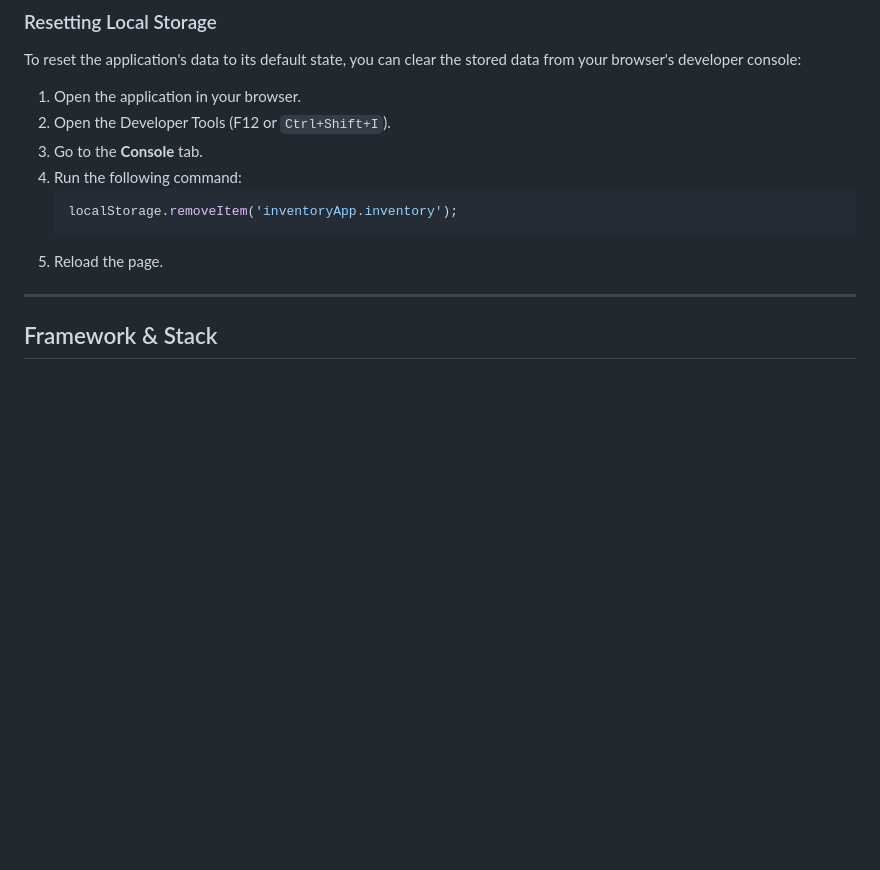
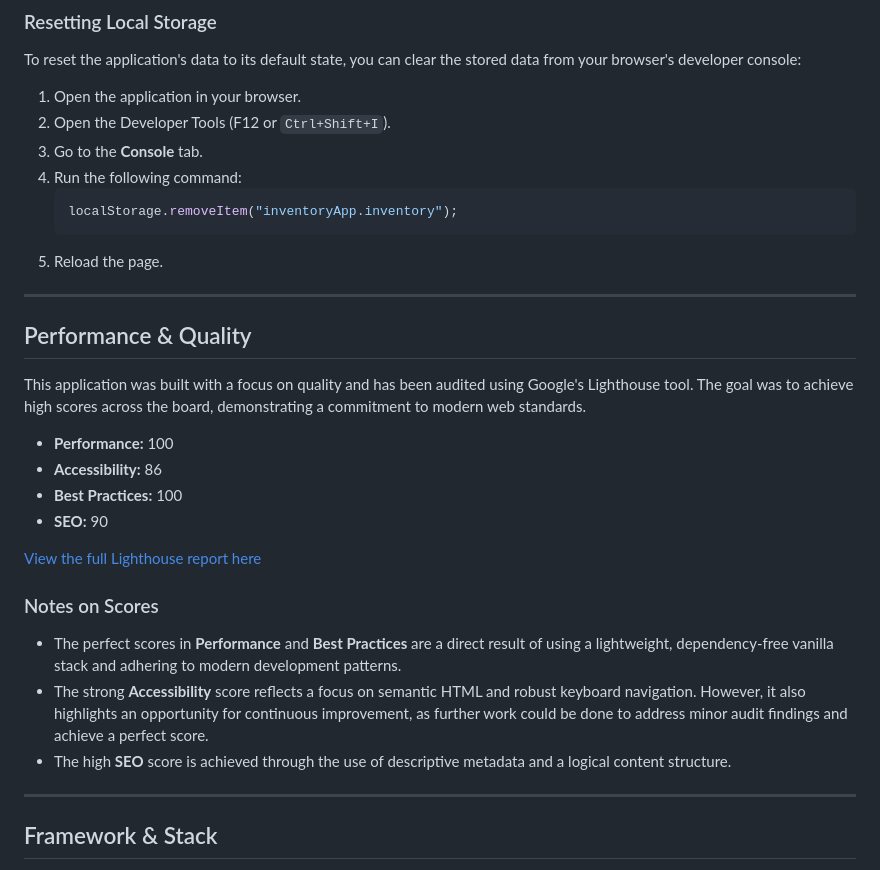
Before and after one commit to aaronnicolas/ERP-Webdev-Assessment, a Markdown page: README.md, the part around the change. Drawn GitHub-style; blank space fills up the shorter version.

````diff
--- a/README.md
+++ b/README.md
@@ -23,9 +23,28 @@ To reset the application's data to its default state, you can clear the stored d
 3.  Go to the **Console** tab.
 4.  Run the following command:
     ```javascript
-    localStorage.removeItem('inventoryApp.inventory');
+    localStorage.removeItem("inventoryApp.inventory");
     ```
 5.  Reload the page.
+
+---
+
+## Performance & Quality
+
+This application was built with a focus on quality and has been audited using Google's Lighthouse tool. The goal was to achieve high scores across the board, demonstrating a commitment to modern web standards.
+
+- **Performance:** 100
+- **Accessibility:** 86
+- **Best Practices:** 100
+- **SEO:** 90
+
+[View the full Lighthouse report here](https://pagespeed.web.dev/analysis/https-aaronnicolas-github-io-ERP-Webdev-Assessment/2xtegzzdvk?form_factor=desktop)
+
+### Notes on Scores
+
+- The perfect scores in **Performance** and **Best Practices** are a direct result of using a lightweight, dependency-free vanilla stack and adhering to modern development patterns.
+- The strong **Accessibility** score reflects a focus on semantic HTML and robust keyboard navigation. However, it also highlights an opportunity for continuous improvement, as further work could be done to address minor audit findings and achieve a perfect score.
+- The high **SEO** score is achieved through the use of descriptive metadata and a logical content structure.
 
 ---
 
````
